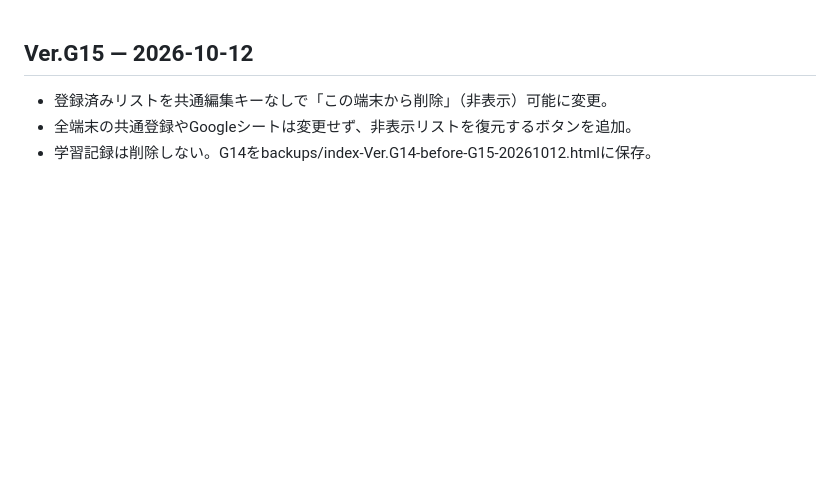
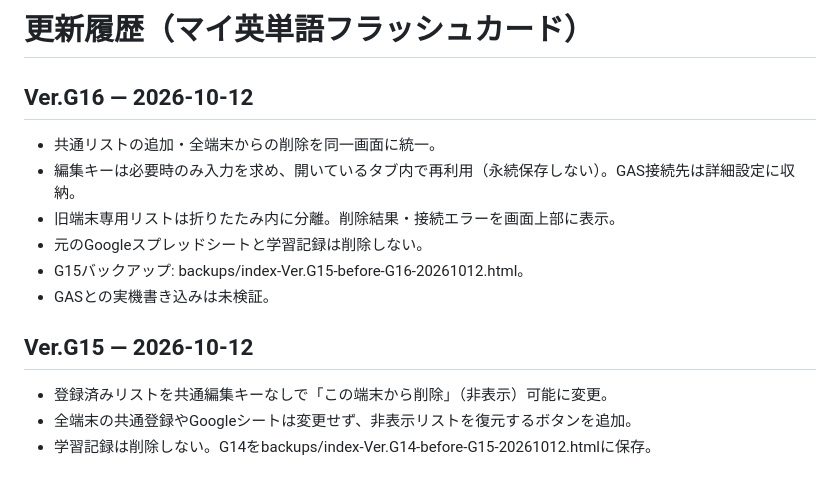
Before and after one commit to kozoitcom/my-vocabulary-flashcards, a Markdown page: CHANGELOG.md, the part around the change. Rendered like a GitHub page; blank space fills up the shorter version.

Commit message:
Document G16 shared manager redesign

```diff
--- a/CHANGELOG.md
+++ b/CHANGELOG.md
@@ -1,3 +1,13 @@
+# 更新履歴（マイ英単語フラッシュカード）
+
+## Ver.G16 — 2026-10-12
+- 共通リストの追加・全端末からの削除を同一画面に統一。
+- 編集キーは必要時のみ入力を求め、開いているタブ内で再利用（永続保存しない）。GAS接続先は詳細設定に収納。
+- 旧端末専用リストは折りたたみ内に分離。削除結果・接続エラーを画面上部に表示。
+- 元のGoogleスプレッドシートと学習記録は削除しない。
+- G15バックアップ: backups/index-Ver.G15-before-G16-20261012.html。
+- GASとの実機書き込みは未検証。
+
 ## Ver.G15 — 2026-10-12
 - 登録済みリストを共通編集キーなしで「この端末から削除」（非表示）可能に変更。
 - 全端末の共通登録やGoogleシートは変更せず、非表示リストを復元するボタンを追加。
```
